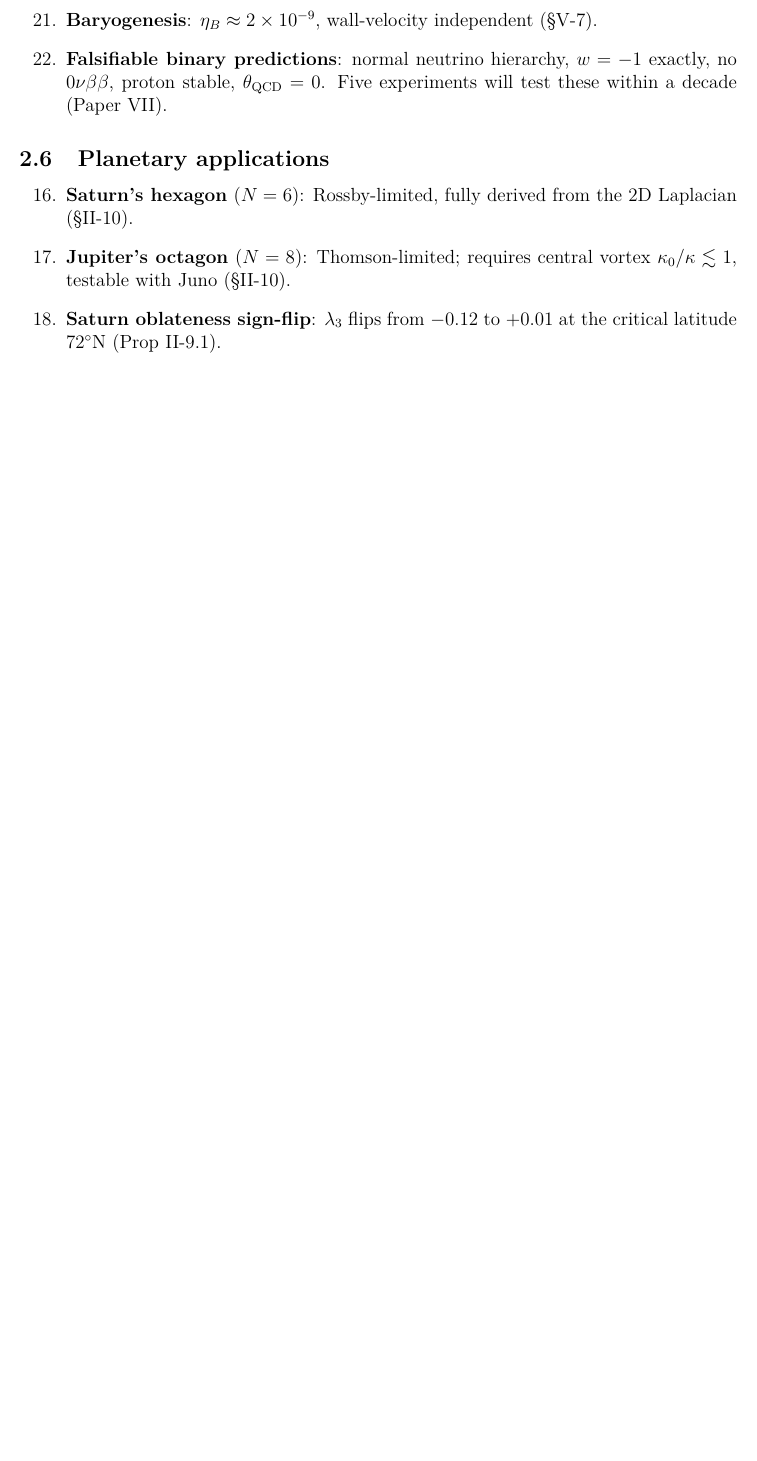
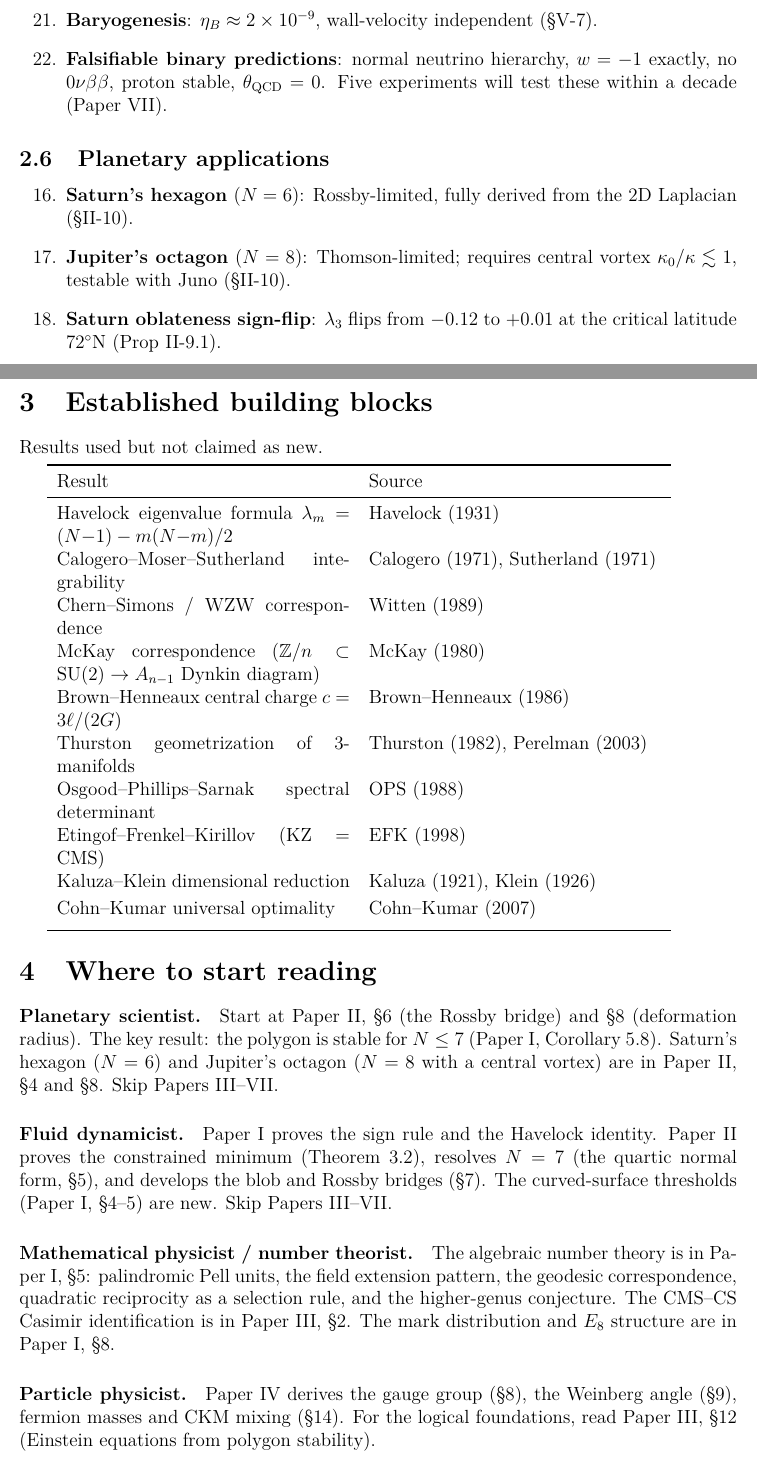
Before and after one commit to speagleg/polar-planetary-polygons, a LaTeX paper (latex/paper-0-overview/main.tex): part of page 5 of 7 before the commit and two parts of pages 5 and 6 of 8 after it, the two joined at a grey line, cut so that both start at the same text, the shorter picture padded with empty space. Compiled offline with pdfLaTeX.

Commit message:
merge: readers guide content into Paper 0 (single entry point)
Paper 0 now contains everything from both documents:
- Abstract + Guide to the Series (was in both)
- Principal results, 25 enumerated (was Paper 0 only)
- Derivation chain table (was in both, now once)
- Established building blocks table (was readers guide only)
- Where to start reading, by audience (was readers guide only)
- Preface (was Paper 0 only)

Also: "one integer" → "two axioms" in both abstracts,
"Onsager selection" → "Jensen/OPS" in Einstein eq entry,
"music of the spheres" removed from Paper VII description,
uniqueness theorem added to Paper III description,
OPS and EFK added to building blocks table.

The readers guide file is retained but is now superseded
by Paper 0.

Co-Authored-By: Claude Opus 4.6 (1M context) <noreply@anthropic.com>

```diff
--- a/latex/paper-0-overview/main.tex
+++ b/latex/paper-0-overview/main.tex
@@ -339,3 +341,71 @@ stated hypotheses with explicit computation), or
 \end{enumerate}
 
 %% ====================================================================
+\section{Established building blocks}
+%% ====================================================================
+
+Results used but not claimed as new.
+
+\medskip
+\begin{tabular}{p{6.5cm}p{6.5cm}}
+\toprule
+Result & Source \\
+\midrule
+Havelock eigenvalue formula $\lambda_m = (N{-}1) - m(N{-}m)/2$ &
+  Havelock (1931) \\[3pt]
+Calogero--Moser--Sutherland integrability &
+  Calogero (1971), Sutherland (1971) \\[3pt]
+Chern--Simons / WZW correspondence &
+  Witten (1989) \\[3pt]
+McKay correspondence ($\mathbb{Z}/n \subset \mathrm{SU}(2)
+  \to A_{n-1}$ Dynkin diagram) &
+  McKay (1980) \\[3pt]
+Brown--Henneaux central charge $c = 3\ell/(2G)$ &
+  Brown--Henneaux (1986) \\[3pt]
+Thurston geometrization of 3-manifolds &
+  Thurston (1982), Perelman (2003) \\[3pt]
+Osgood--Phillips--Sarnak spectral determinant &
+  OPS (1988) \\[3pt]
+Etingof--Frenkel--Kirillov (KZ = CMS) &
+  EFK (1998) \\[3pt]
+Kaluza--Klein dimensional reduction &
+  Kaluza (1921), Klein (1926) \\[3pt]
+Cohn--Kumar universal optimality &
+  Cohn--Kumar (2007) \\[3pt]
+\bottomrule
+\end{tabular}
+
+%% ====================================================================
+\section{Where to start reading}
+%% ====================================================================
+
+\paragraph{Planetary scientist.}
+Start at Paper~II, \S6 (the Rossby bridge) and \S8
+(deformation radius).
+The key result: the polygon is stable for $N \le 7$
+(Paper~I, Corollary~5.8).
+Saturn's hexagon ($N = 6$) and Jupiter's octagon ($N = 8$
+with a central vortex) are in Paper~II, \S4 and \S8.
+Skip Papers~III--VII.
+
+\paragraph{Fluid dynamicist.}
+Paper~I proves the sign rule and the Havelock identity.
+Paper~II proves the constrained minimum (Theorem~3.2),
+resolves $N = 7$ (the quartic normal form, \S5),
+and develops the blob and Rossby bridges (\S7).
+The curved-surface thresholds (Paper~I, \S4--5) are new.
+Skip Papers~III--VII.
+
+\paragraph{Mathematical physicist / number theorist.}
+The algebraic number theory is in Paper~I, \S5:
+palindromic Pell units, the field extension pattern,
+the geodesic correspondence, quadratic reciprocity
+as a selection rule, and the higher-genus conjecture.
+The CMS--CS Casimir identification is in Paper~III, \S2.
+The mark distribution and $E_8$ structure are in Paper~I, \S8.
+
+\paragraph{Particle physicist.}
+Paper~IV derives the gauge group (\S8), the Weinberg angle
+(\S9), fermion masses and CKM mixing (\S14).
+For the logical foundations, read Paper~III, \S12
+(Einstein equations from polygon stability).
@@ -341,0 +419 @@ stated hypotheses with explicit computation), or
+\paragraph{Skeptic / referee.}
```
Also changed, not shown: latex/readers-guide/main.tex (+3 -2 lines), latex/paper-0-overview/main.tex (26 more changed lines).
